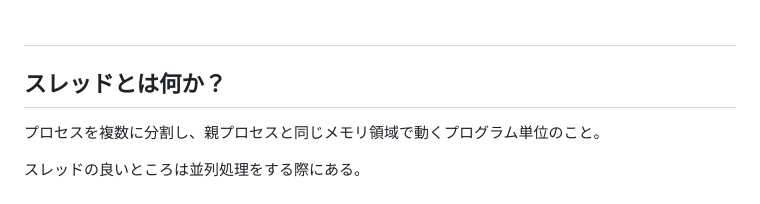
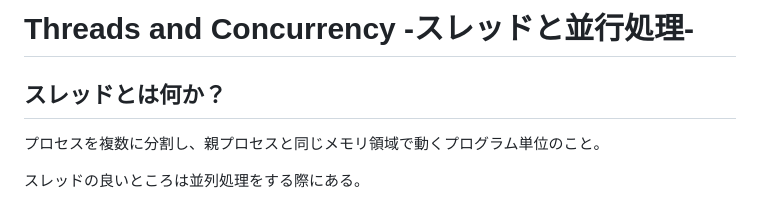
Before and after one commit to Yutaro-Tomohiro/developer_roadmap_2020, a Markdown page: OSandGeneralKnowledge/Threads.md, the part around the change. Drawn GitHub-style.

```diff
--- a/OSandGeneralKnowledge/Threads.md
+++ b/OSandGeneralKnowledge/Threads.md
@@ -1,4 +1,4 @@
-#
+# Threads and Concurrency -スレッドと並行処理-
 ## スレッドとは何か？
 プロセスを複数に分割し、親プロセスと同じメモリ領域で動くプログラム単位のこと。
 
```
Also changed, not shown: OSandGeneralKnowledge/Basic Terminal Commands.md (+8 -0 lines), Images/awk_begin_end.png (added), Images/awk_match.png (added), Images/awk_regex.png (added), Images/basic_terminal_command_grep_normal.png (renamed from Images/basic_terminal_comand_grep_normal.png).
